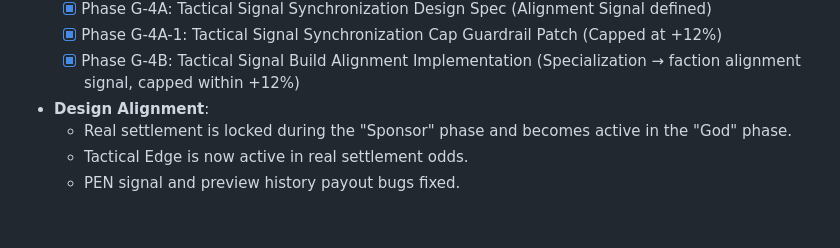
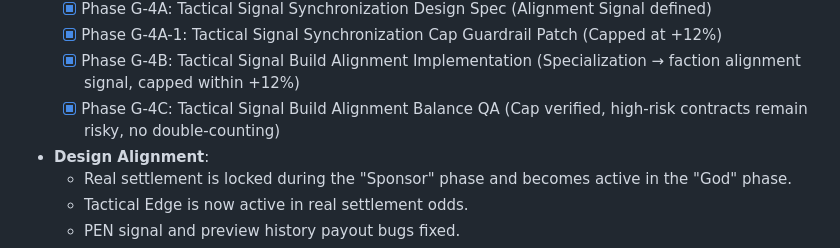
Before and after one commit to MinHyeok-lee1/money-game, a Markdown page: docs/task.md, the part around the change. Rendered like a GitHub page; blank space fills up the shorter version.

Commit message:
🧪 test(investment): add Tactical Signal build alignment QA
Co-Authored-By: Claude Opus 4.6 <noreply@anthropic.com>

```diff
--- a/docs/task.md
+++ b/docs/task.md
@@ -53,6 +53,7 @@
     - [x] Phase G-4A: Tactical Signal Synchronization Design Spec (Alignment Signal defined) <!-- id: 32 -->
     - [x] Phase G-4A-1: Tactical Signal Synchronization Cap Guardrail Patch (Capped at +12%) <!-- id: 33 -->
     - [x] Phase G-4B: Tactical Signal Build Alignment Implementation (Specialization → faction alignment signal, capped within +12%) <!-- id: 34 -->
+    - [x] Phase G-4C: Tactical Signal Build Alignment Balance QA (Cap verified, high-risk contracts remain risky, no double-counting) <!-- id: 35 -->
 - **Design Alignment**:
     - Real settlement is locked during the "Sponsor" phase and becomes active in the "God" phase.
     - Tactical Edge is now active in real settlement odds.
```
